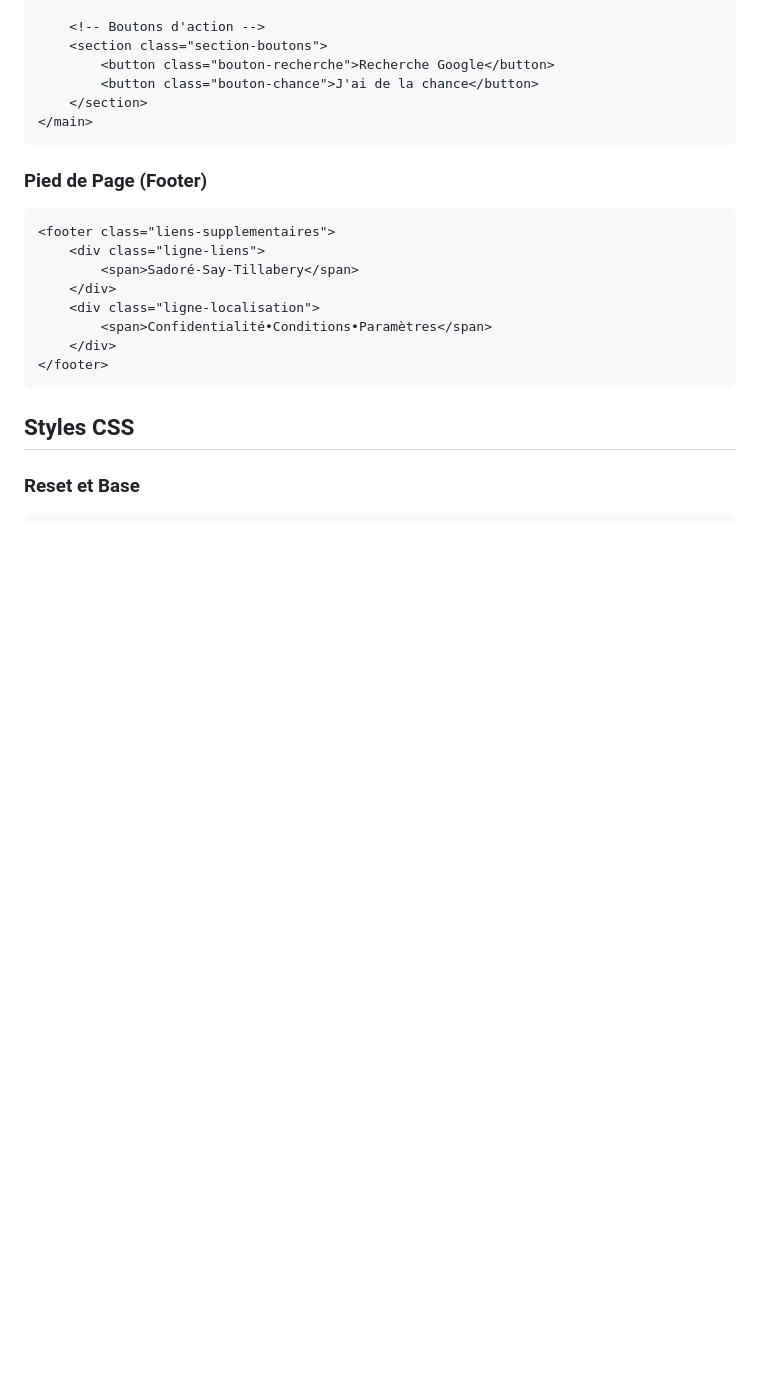
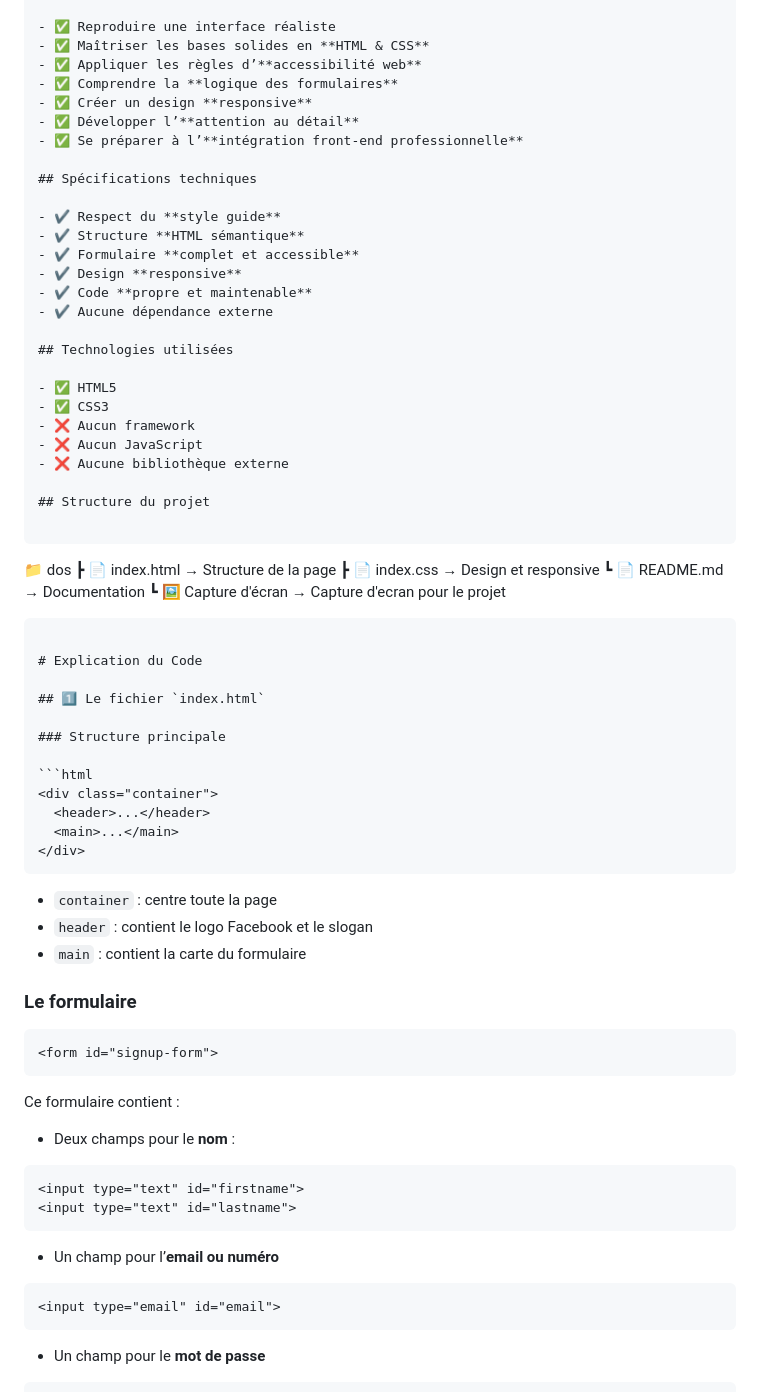
Before and after one commit to 2523Razak/Projet_HTML_CSS, a Markdown page: docs/README.md, the part around one of its changes. Rendered like a GitHub page; blank space fills up the shorter version.

Commit message:
Readme Facebook

`````diff
--- a/docs/README.md
+++ b/docs/README.md
@@ -32,24 +18,79 @@
 
-    <!-- Boutons d'action -->
-    <section class="section-boutons">
-        <button class="bouton-recherche">Recherche Google</button>
-        <button class="bouton-chance">J'ai de la chance</button>
-    </section>
-</main>
+- ✅ Reproduire une interface réaliste
+- ✅ Maîtriser les bases solides en **HTML & CSS**
+- ✅ Appliquer les règles d’**accessibilité web**
+- ✅ Comprendre la **logique des formulaires**
+- ✅ Créer un design **responsive**
+- ✅ Développer l’**attention au détail**
+- ✅ Se préparer à l’**intégration front-end professionnelle**
+
+## Spécifications techniques
+
+- ✔️ Respect du **style guide**
+- ✔️ Structure **HTML sémantique**
+- ✔️ Formulaire **complet et accessible**
+- ✔️ Design **responsive**
+- ✔️ Code **propre et maintenable**
+- ✔️ Aucune dépendance externe
+
+## Technologies utilisées
+
+- ✅ HTML5
+- ✅ CSS3
+- ❌ Aucun framework
+- ❌ Aucun JavaScript
+- ❌ Aucune bibliothèque externe
+
+## Structure du projet
+
 ```
 
-### Pied de Page (Footer)
+📁 dos
+┣ 📄 index.html   → Structure de la page
+┣ 📄 index.css    → Design et responsive
+┗ 📄 README.md    → Documentation
+┗ 🖼️ Capture d'écran → Capture d'ecran pour le projet
+
+
+````
+
+# Explication du Code
+
+## 1️⃣ Le fichier `index.html`
+
+### Structure principale
+
 ```html
-<footer class="liens-supplementaires">
-    <div class="ligne-liens">
-        <span>Sadoré-Say-Tillabery</span>
-    </div>
-    <div class="ligne-localisation">
-        <span>Confidentialité•Conditions•Paramètres</span>
-    </div>
-</footer>
+<div class="container">
+  <header>...</header>
+  <main>...</main>
+</div>
+````
+
+* `container` : centre toute la page
+* `header` : contient le logo Facebook et le slogan
+* `main` : contient la carte du formulaire
+
+### Le formulaire
+
+```html
+<form id="signup-form">
 ```
 
-## Styles CSS
+Ce formulaire contient :
 
-### Reset et Base
+* Deux champs pour le **nom** :
+
+```html
+<input type="text" id="firstname">
+<input type="text" id="lastname">
+```
+
+* Un champ pour l’**email ou numéro**
+
+```html
+<input type="email" id="email">
+```
+
+* Un champ pour le **mot de passe**
+
`````
Also changed, not shown: other parts of docs/README.md (+121 -123 lines).
